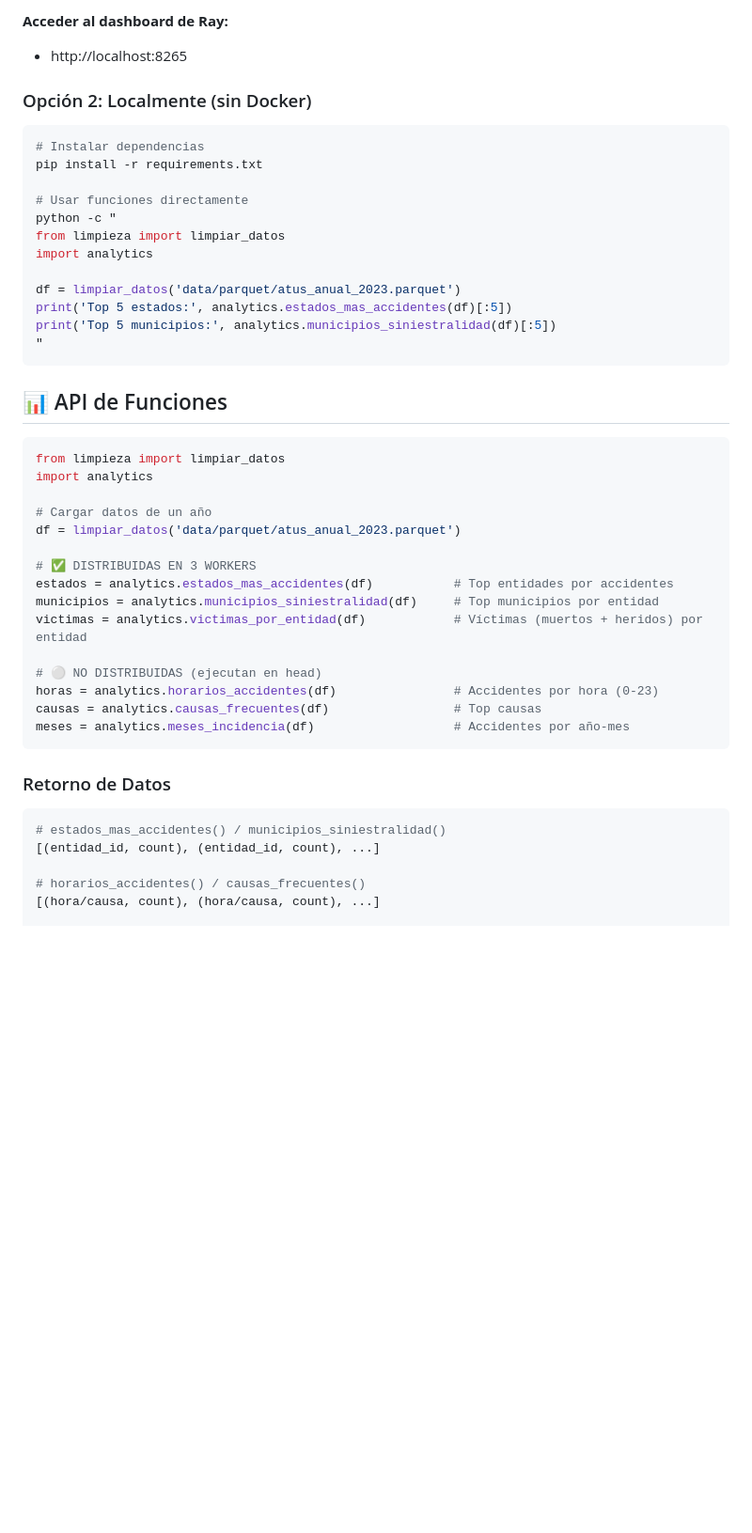
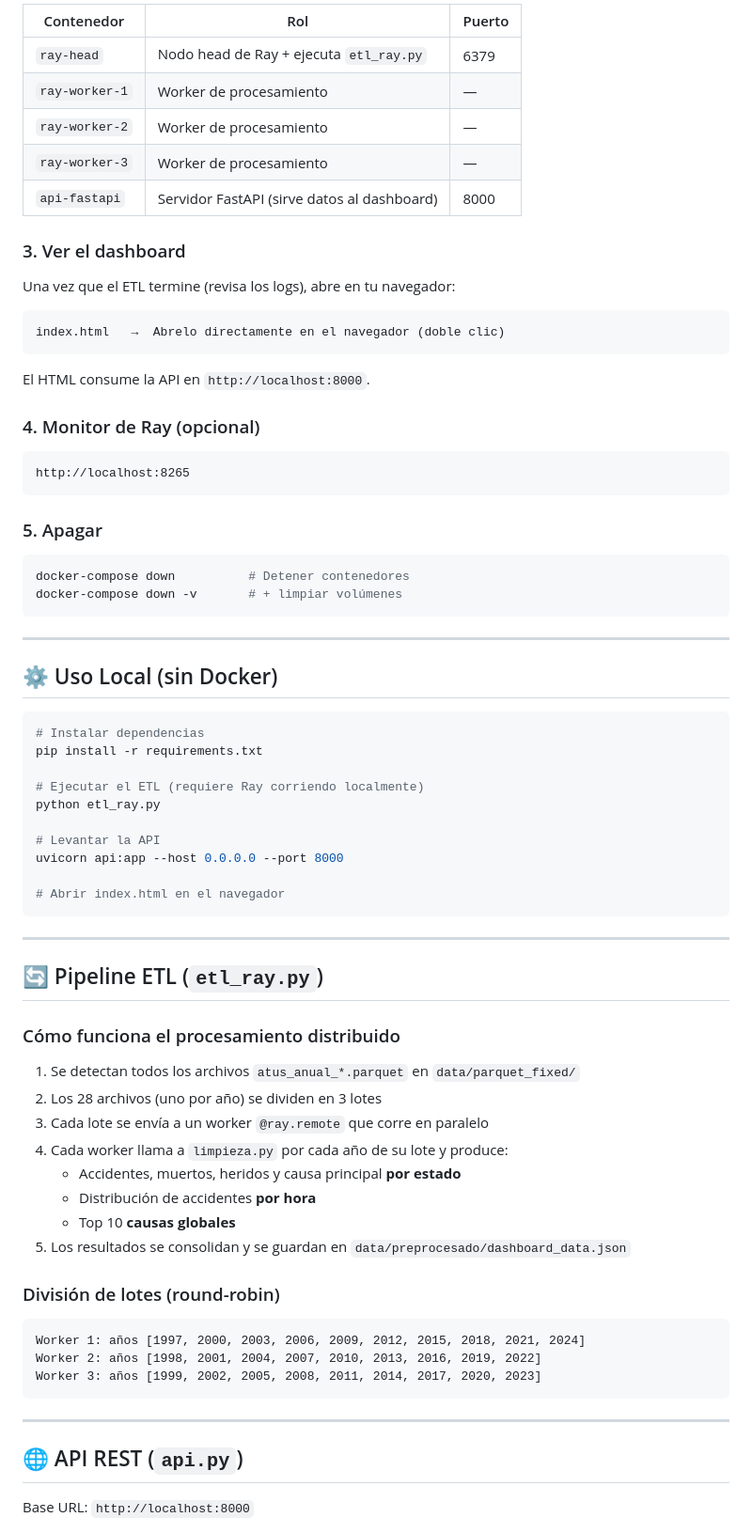
Before and after one commit to MarcoRO23/proyecto_final3, a Markdown page: README.md, the part around one of its changes. Shown at 94% size. Drawn GitHub-style; blank space fills up the shorter version.

Commit message:
Se corrige el README

````diff
--- a/README.md
+++ b/README.md
@@ -73,50 +88,78 @@ docker-compose down
 
-**Acceder al dashboard de Ray:**
-- http://localhost:8265
+| Contenedor      | Rol                                           | Puerto |
+|-----------------|-----------------------------------------------|--------|
+| `ray-head`      | Nodo head de Ray + ejecuta `etl_ray.py`       | 6379   |
+| `ray-worker-1`  | Worker de procesamiento                       | —      |
+| `ray-worker-2`  | Worker de procesamiento                       | —      |
+| `ray-worker-3`  | Worker de procesamiento                       | —      |
+| `api-fastapi`   | Servidor FastAPI (sirve datos al dashboard)   | 8000   |
 
-### Opción 2: Localmente (sin Docker)
+### 3. Ver el dashboard
+
+Una vez que el ETL termine (revisa los logs), abre en tu navegador:
+
+```
+index.html   →  Abrelo directamente en el navegador (doble clic)
+```
+
+El HTML consume la API en `http://localhost:8000`.
+
+### 4. Monitor de Ray (opcional)
+
+```
+http://localhost:8265
+```
+
+### 5. Apagar
+
+```bash
+docker-compose down          # Detener contenedores
+docker-compose down -v       # + limpiar volúmenes
+```
+
+---
+
+## ⚙️ Uso Local (sin Docker)
 
 ```bash
 # Instalar dependencias
 pip install -r requirements.txt
 
-# Usar funciones directamente
-python -c "
-from limpieza import limpiar_datos
-import analytics
+# Ejecutar el ETL (requiere Ray corriendo localmente)
+python etl_ray.py
 
-df = limpiar_datos('data/parquet/atus_anual_2023.parquet')
-print('Top 5 estados:', analytics.estados_mas_accidentes(df)[:5])
-print('Top 5 municipios:', analytics.municipios_siniestralidad(df)[:5])
-"
+# Levantar la API
+uvicorn api:app --host 0.0.0.0 --port 8000
+
+# Abrir index.html en el navegador
 ```
 
-## 📊 API de Funciones
+---
 
-```python
-from limpieza import limpiar_datos
-import analytics
+## 🔄 Pipeline ETL (`etl_ray.py`)
 
-# Cargar datos de un año
-df = limpiar_datos('data/parquet/atus_anual_2023.parquet')
+### Cómo funciona el procesamiento distribuido
 
-# ✅ DISTRIBUIDAS EN 3 WORKERS
-estados = analytics.estados_mas_accidentes(df)           # Top entidades por accidentes
-municipios = analytics.municipios_siniestralidad(df)     # Top municipios por entidad
-victimas = analytics.victimas_por_entidad(df)            # Víctimas (muertos + heridos) por entidad
+1. Se detectan todos los archivos `atus_anual_*.parquet` en `data/parquet_fixed/`
+2. Los 28 archivos (uno por año) se dividen en 3 lotes
+3. Cada lote se envía a un worker `@ray.remote` que corre en paralelo
+4. Cada worker llama a `limpieza.py` por cada año de su lote y produce:
+   - Accidentes, muertos, heridos y causa principal **por estado**
+   - Distribución de accidentes **por hora**
+   - Top 10 **causas globales**
+5. Los resultados se consolidan y se guardan en `data/preprocesado/dashboard_data.json`
 
-# ⚪ NO DISTRIBUIDAS (ejecutan en head)
-horas = analytics.horarios_accidentes(df)                # Accidentes por hora (0-23)
-causas = analytics.causas_frecuentes(df)                 # Top causas
-meses = analytics.meses_incidencia(df)                   # Accidentes por año-mes
+### División de lotes (round-robin)
+
+```
+Worker 1: años [1997, 2000, 2003, 2006, 2009, 2012, 2015, 2018, 2021, 2024]
+Worker 2: años [1998, 2001, 2004, 2007, 2010, 2013, 2016, 2019, 2022]
+Worker 3: años [1999, 2002, 2005, 2008, 2011, 2014, 2017, 2020, 2023]
 ```
 
-### Retorno de Datos
+---
 
-```python
-# estados_mas_accidentes() / municipios_siniestralidad()
-[(entidad_id, count), (entidad_id, count), ...]
+## 🌐 API REST (`api.py`)
 
-# horarios_accidentes() / causas_frecuentes()
-[(hora/causa, count), (hora/causa, count), ...]
+Base URL: `http://localhost:8000`
 
````
Also changed, not shown: other parts of README.md (+157 -133 lines).
